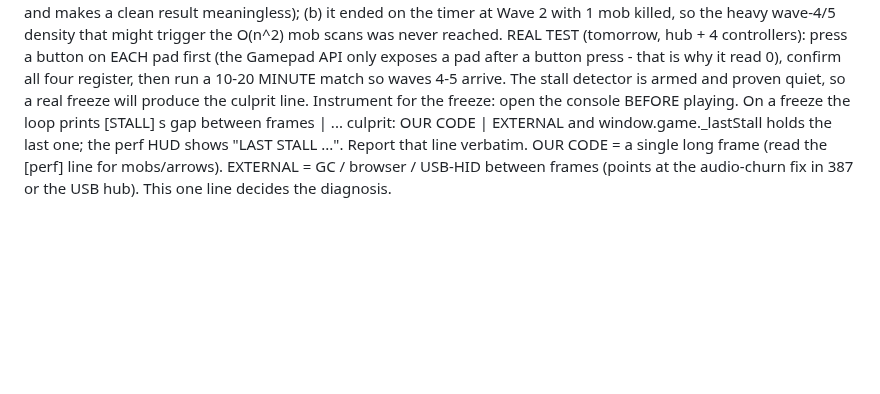
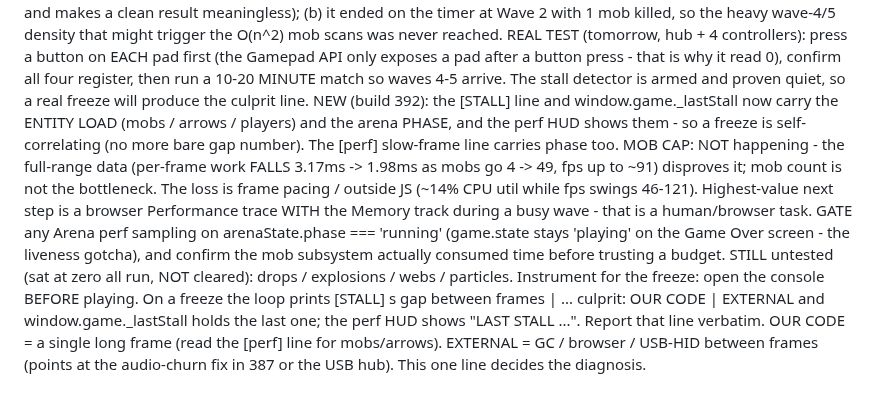
Before and after one commit to krtaylor-ui/steveo-platformer, a Markdown page: docs/OUTSTANDING_ITEMS_BRIEF.md, the part around the change. Drawn GitHub-style; blank space fills up the shorter version.

Commit message:
Brief: mob-cap retracted (data), stall line carries load+phase, liveness-gotcha instrument note
Co-Authored-By: Claude Opus 4.8 (1M context) <noreply@anthropic.com>

```diff
--- a/docs/OUTSTANDING_ITEMS_BRIEF.md
+++ b/docs/OUTSTANDING_ITEMS_BRIEF.md
@@ -209,6 +209,17 @@ REAL TEST (tomorrow, hub + 4 controllers): press a button on EACH pad first (the
 only exposes a pad after a button press - that is why it read 0), confirm all four register,
 then run a 10-20 MINUTE match so waves 4-5 arrive. The stall detector is armed and proven
 quiet, so a real freeze will produce the culprit line.
+NEW (build 392): the [STALL] line and window.game._lastStall now carry the ENTITY LOAD
+(mobs / arrows / players) and the arena PHASE, and the perf HUD shows them - so a freeze is
+self-correlating (no more bare gap number). The [perf] slow-frame line carries phase too.
+MOB CAP: NOT happening - the full-range data (per-frame work FALLS 3.17ms -> 1.98ms as mobs
+go 4 -> 49, fps up to ~91) disproves it; mob count is not the bottleneck. The loss is frame
+pacing / outside JS (~14% CPU util while fps swings 46-121). Highest-value next step is a
+browser Performance trace WITH the Memory track during a busy wave - that is a human/browser
+task. GATE any Arena perf sampling on arenaState.phase === 'running' (game.state stays
+'playing' on the Game Over screen - the liveness gotcha), and confirm the mob subsystem
+actually consumed time before trusting a budget.
+STILL untested (sat at zero all run, NOT cleared): drops / explosions / webs / particles.
 Instrument for the freeze: open the console BEFORE playing. On a freeze the loop prints
     [STALL] <n>s gap between frames | ... culprit: OUR CODE | EXTERNAL
 and window.game._lastStall holds the last one; the perf HUD shows "LAST STALL ...". Report
```
